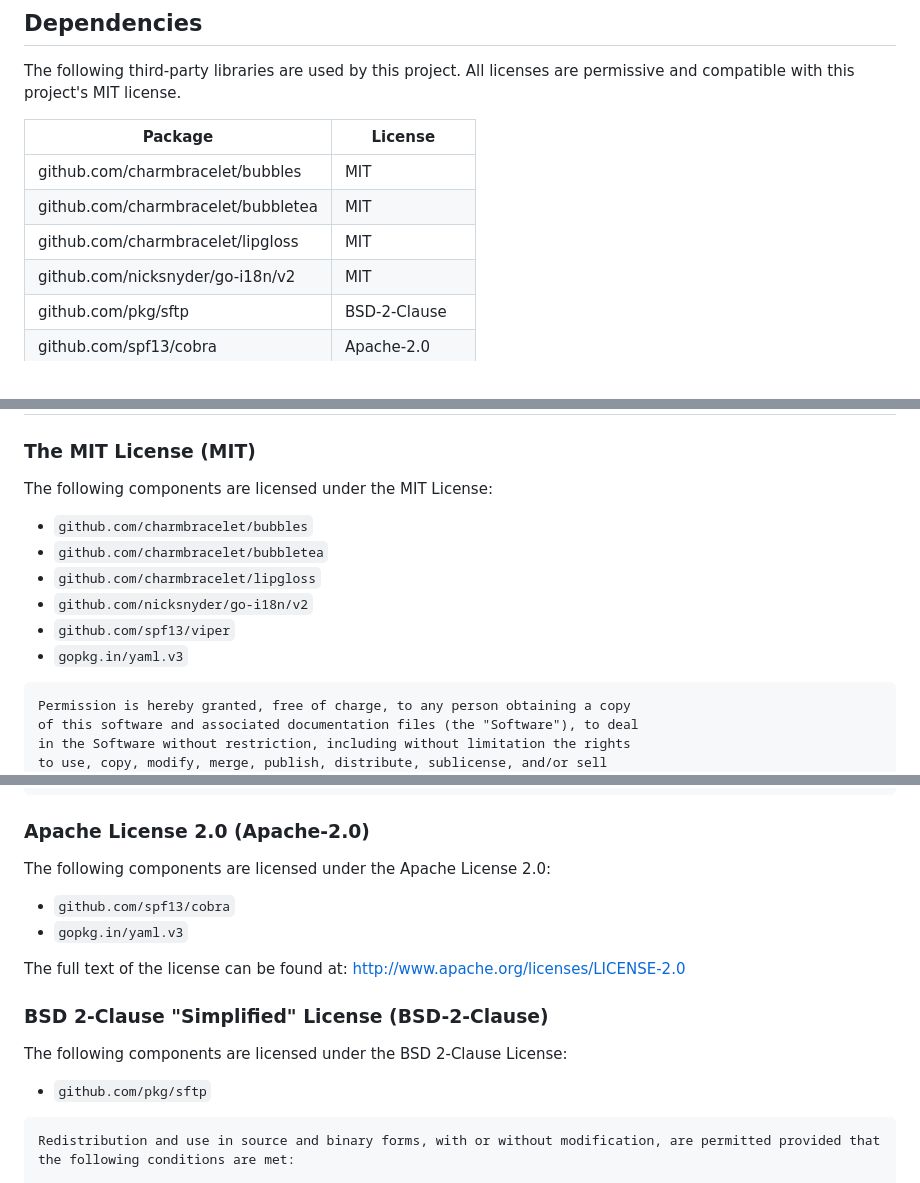
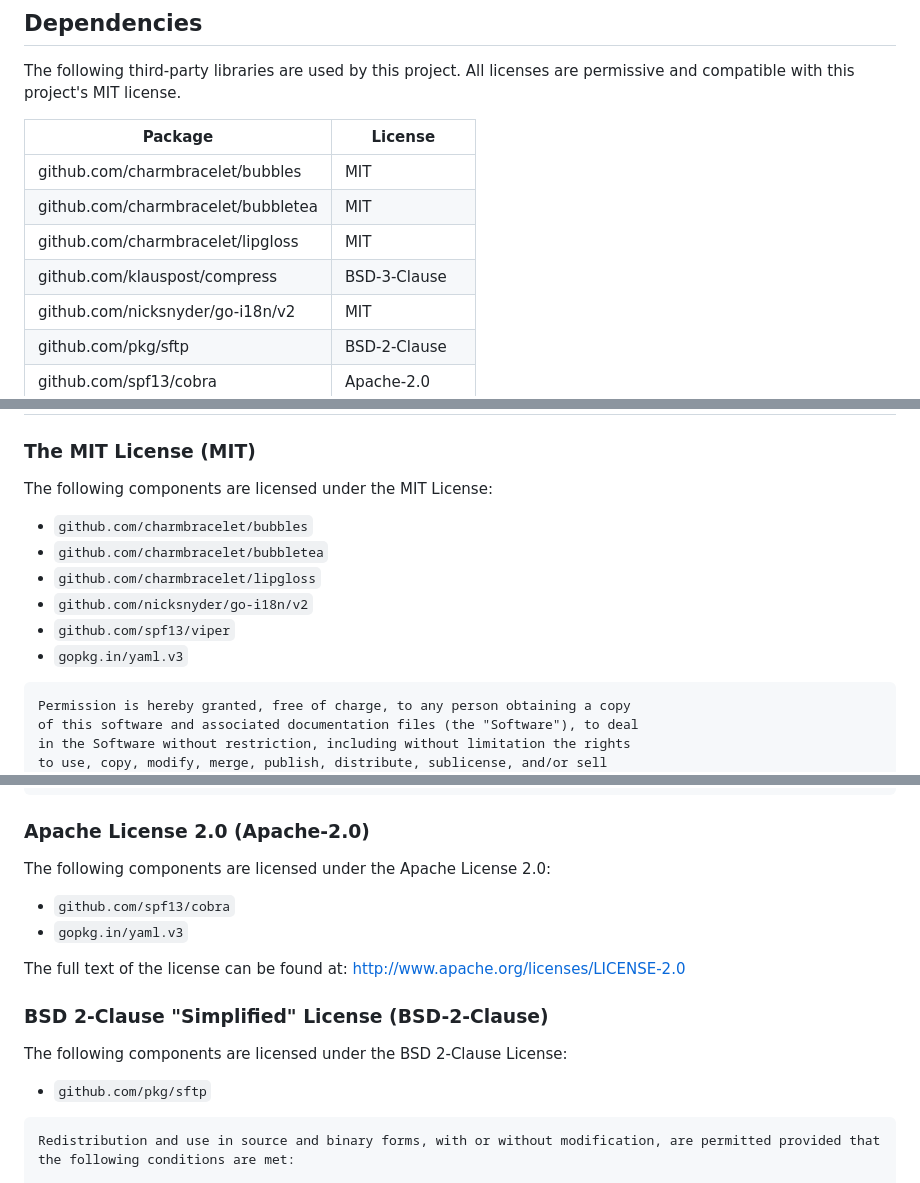
Before and after one commit to ToeiRei/Keymaster, a Markdown page: NOTICE.md, 3 parts joined by grey strips. Drawn GitHub-style.

Commit message:
add new libs to NOTICE (compression)

````diff
--- a/NOTICE.md
+++ b/NOTICE.md
@@ -13,6 +13,7 @@ The following third-party libraries are used by this project. All licenses are p
 | github.com/charmbracelet/bubbles      | MIT            |
 | github.com/charmbracelet/bubbletea    | MIT            |
 | github.com/charmbracelet/lipgloss     | MIT            |
+| github.com/klauspost/compress         | BSD-3-Clause   |
 | github.com/nicksnyder/go-i18n/v2      | MIT            |
 | github.com/pkg/sftp                   | BSD-2-Clause   |
 | github.com/spf13/cobra                | Apache-2.0     |
@@ -29,6 +30,7 @@ The following third-party libraries are used by this project. All licenses are p
 ### The MIT License (MIT)
 
 The following components are licensed under the MIT License:
+
 - `github.com/charmbracelet/bubbles`
 - `github.com/charmbracelet/bubbletea`
 - `github.com/charmbracelet/lipgloss`
@@ -36,7 +38,7 @@ The following components are licensed under the MIT License:
 - `github.com/spf13/viper`
 - `gopkg.in/yaml.v3`
 
-```
+```text
 Permission is hereby granted, free of charge, to any person obtaining a copy
 of this software and associated documentation files (the "Software"), to deal
 in the Software without restriction, including without limitation the rights
@@ -59,6 +61,7 @@ SOFTWARE.
 ### Apache License 2.0 (Apache-2.0)
 
 The following components are licensed under the Apache License 2.0:
+
 - `github.com/spf13/cobra`
 - `gopkg.in/yaml.v3`
 
@@ -67,9 +70,10 @@ The full text of the license can be found at: http://www.apache.org/licenses/LIC
 ### BSD 2-Clause "Simplified" License (BSD-2-Clause)
 
 The following components are licensed under the BSD 2-Clause License:
+
 - `github.com/pkg/sftp`
 
-```
+```text
 Redistribution and use in source and binary forms, with or without modification, are permitted provided that the following conditions are met:
 
 1. Redistributions of source code must retain the above copyright notice, this list of conditions and the following disclaimer.
````
Also changed, not shown: other parts of NOTICE.md (+2 -0 lines).
